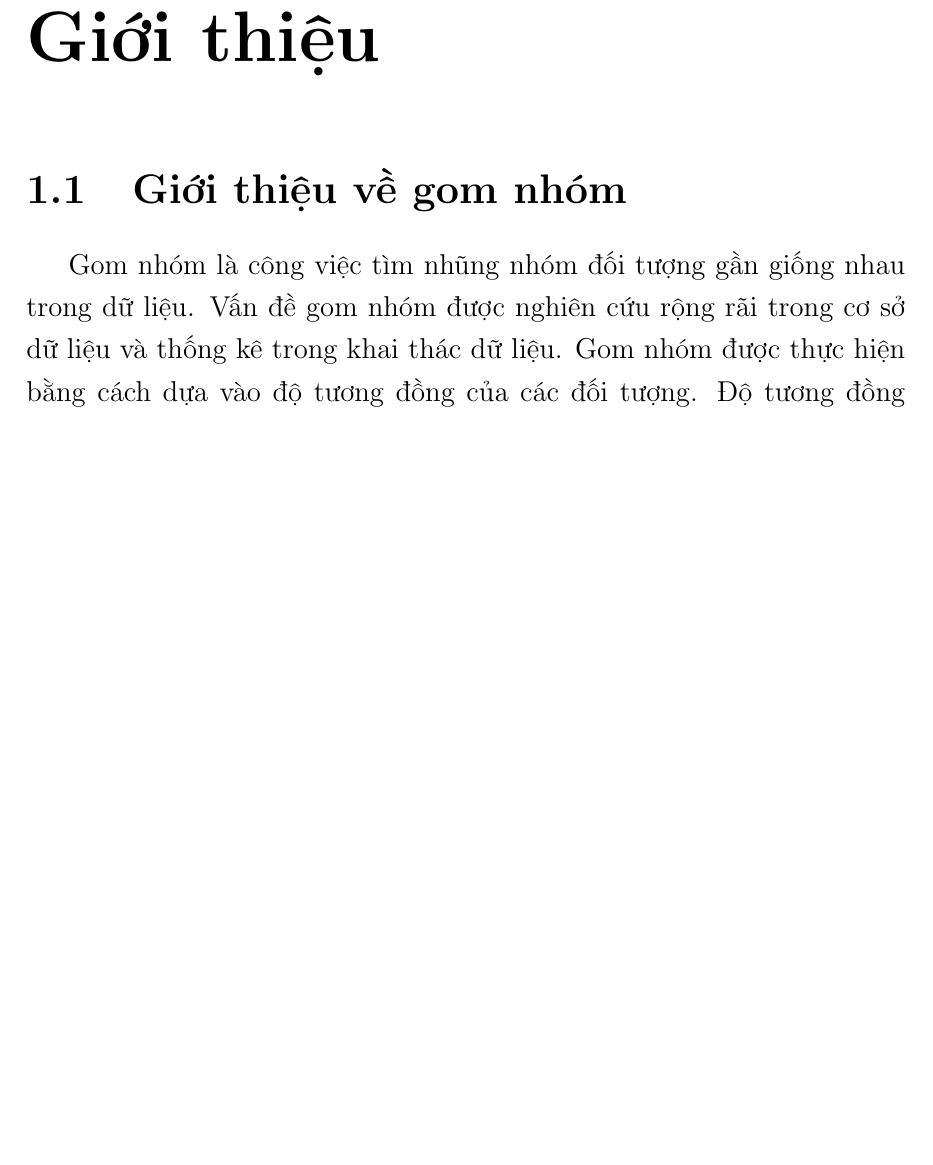
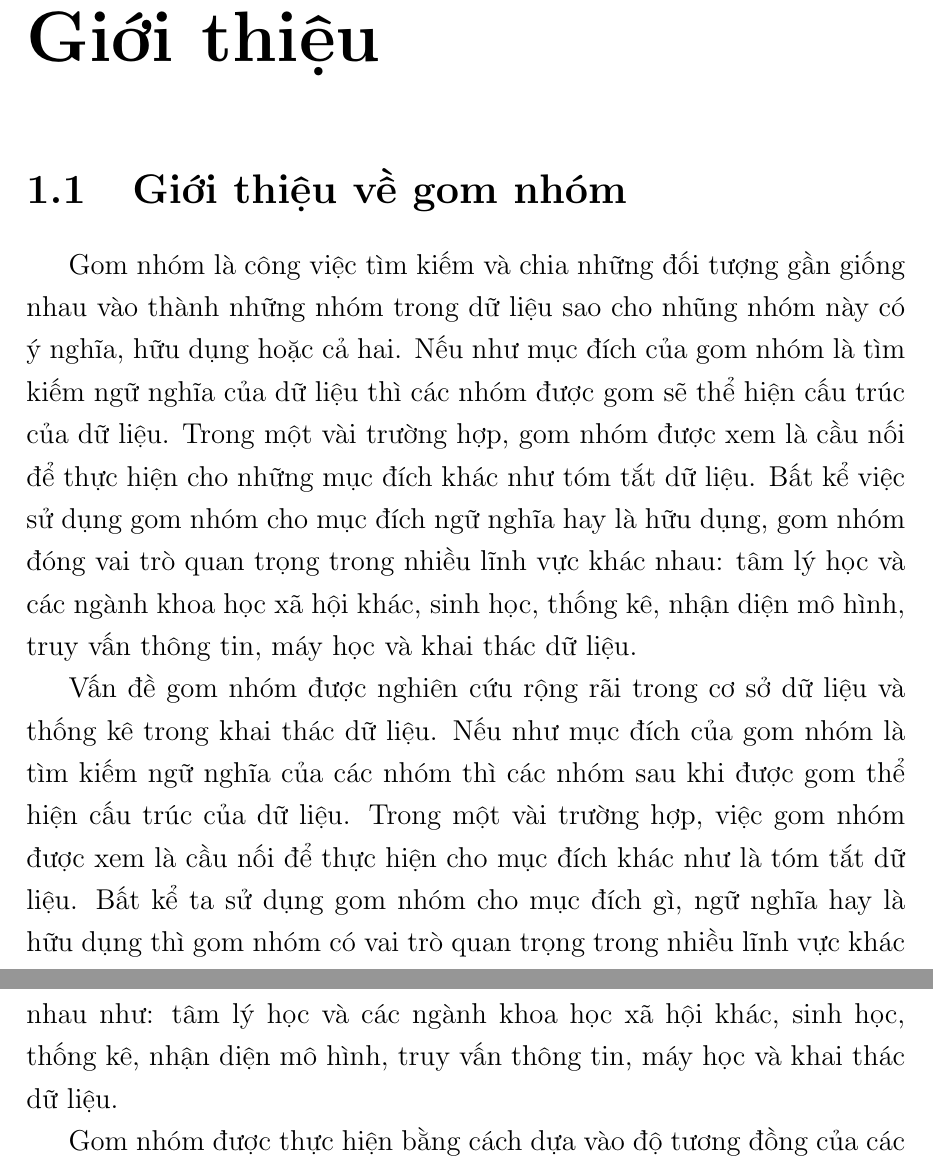
Before and after one commit to duongxuanlong/DoAnTotNghiep, a LaTeX thesis (Thesis-Template/main.tex, which reads Thesis-Template/Chapter1/chapter1.tex): part of page 10 of 38 before the commit and two parts of pages 10 and 11 of 38 after it, the two joined at a grey line, cut so that both start at the same text, the shorter picture padded with empty space. Compiled offline with pdfLaTeX.

Commit message:
* Update chapter 1

```diff
--- a/Thesis-Template/Chapter1/chapter1.tex
+++ b/Thesis-Template/Chapter1/chapter1.tex
@@ -4,8 +4,16 @@
 \section{Giới thiệu về gom nhóm}
 
 %Gom nhóm là gì?
-Gom nhóm là công việc tìm nhũng nhóm đối tượng gần giống nhau trong dữ liệu. %\cite{1984-TeX-Knuth}
+Gom nhóm là công việc tìm kiếm và chia những đối tượng gần giống nhau vào thành những nhóm trong dữ liệu sao cho nhũng nhóm này có ý nghĩa, hữu dụng hoặc cả hai. %\cite{1984-TeX-Knuth}
+Nếu như mục đích của gom nhóm là tìm kiếm ngữ nghĩa của dữ liệu thì các nhóm được gom sẽ thể hiện cấu trúc của dữ liệu.
+Trong một vài trường hợp, gom nhóm được xem là cầu nối để thực hiện cho những mục đích khác như tóm tắt dữ liệu.
+Bất kể việc sử dụng gom nhóm cho mục đích ngữ nghĩa hay là hữu dụng, gom nhóm đóng vai trò quan trọng trong nhiều lĩnh vực khác nhau: tâm lý học và các ngành khoa học xã hội khác, sinh học, thống kê, nhận diện mô hình, truy vấn thông tin, máy học và khai thác dữ liệu.
+
 Vấn đề gom nhóm được nghiên cứu rộng rãi trong cơ sở dữ liệu và thống kê trong khai thác dữ liệu.
+Nếu như mục đích của gom nhóm là tìm kiếm ngữ nghĩa của các nhóm thì  các nhóm sau khi được gom thể hiện cấu trúc của dữ liệu.
+Trong một vài trường hợp, việc gom nhóm được xem là cầu nối để thực hiện cho mục đích khác như là tóm tắt dữ liệu.
+Bất kể ta sử dụng gom nhóm cho mục đích gì, ngữ nghĩa hay là hữu dụng thì gom nhóm có vai trò quan trọng trong nhiều lĩnh vực khác nhau như: tâm lý học và các ngành khoa học xã hội khác, sinh học, thống kê, nhận diện mô hình, truy vấn thông tin, máy học và khai thác dữ liệu.
+
 Gom nhóm được thực hiện bằng cách dựa vào độ tương đồng của các đối tượng.
 Độ tương đồng giữa các đối tượng được xác định bằng hàm tương đồng.
 Dựa vào độ tương đồng này, gom nhóm có thể gom những đối tượng gần giống nhau vào thành những nhóm khác biệt.
```
